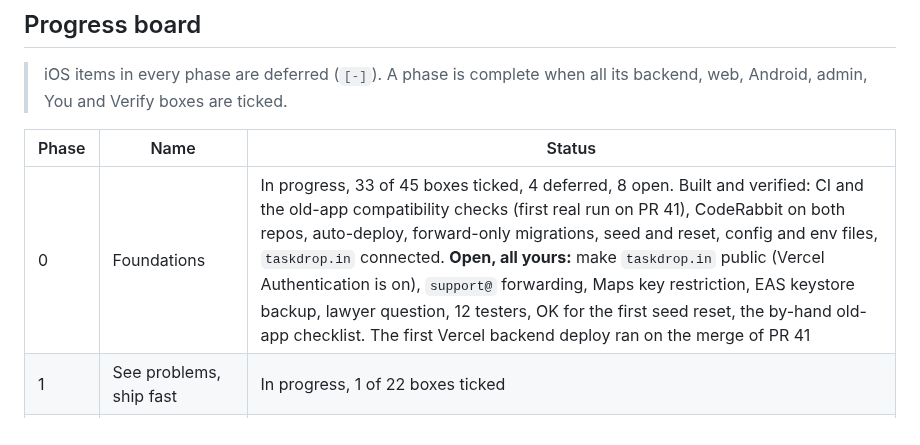
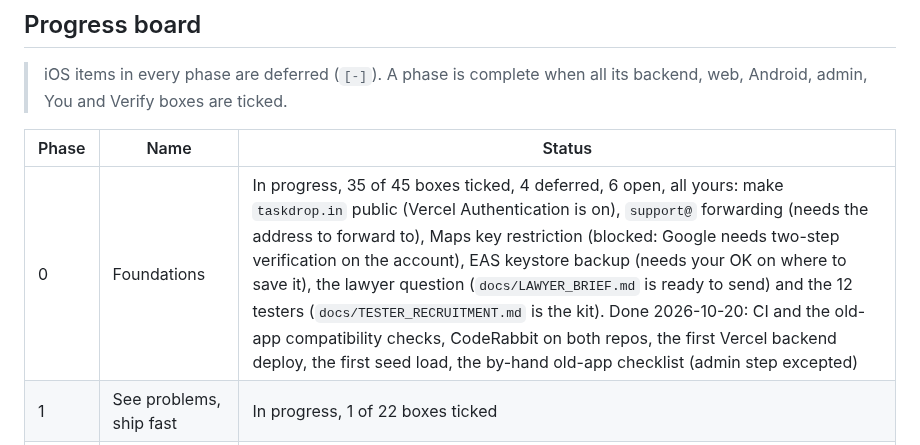
Before and after one commit to hitendureacts77/taskdrop, a Markdown page: docs/UPGRADE_PLAN.md, the part around the change. GitHub-like rendering.

Commit message:
Plan: Phase 0 board recount
Co-Authored-By: Claude Sonnet 5.5 <noreply@anthropic.com>

```diff
--- a/docs/UPGRADE_PLAN.md
+++ b/docs/UPGRADE_PLAN.md
@@ -56,7 +56,7 @@ Version 4.18, 2026-10-20 (scope note 2026-10-20: iOS deferred). The single sourc
 
 | Phase | Name | Status |
 |---|---|---|
-| 0 | Foundations | In progress, 33 of 45 boxes ticked, 4 deferred, 8 open. Built and verified: CI and the old-app compatibility checks (first real run on PR 41), CodeRabbit on both repos, auto-deploy, forward-only migrations, seed and reset, config and env files, `taskdrop.in` connected. **Open, all yours:** make `taskdrop.in` public (Vercel Authentication is on), `support@` forwarding, Maps key restriction, EAS keystore backup, lawyer question, 12 testers, OK for the first seed reset, the by-hand old-app checklist. The first Vercel backend deploy ran on the merge of PR 41 |
+| 0 | Foundations | In progress, 35 of 45 boxes ticked, 4 deferred, 6 open, all yours: make `taskdrop.in` public (Vercel Authentication is on), `support@` forwarding (needs the address to forward to), Maps key restriction (blocked: Google needs two-step verification on the account), EAS keystore backup (needs your OK on where to save it), the lawyer question (`docs/LAWYER_BRIEF.md` is ready to send) and the 12 testers (`docs/TESTER_RECRUITMENT.md` is the kit). Done 2026-10-20: CI and the old-app compatibility checks, CodeRabbit on both repos, the first Vercel backend deploy, the first seed load, the by-hand old-app checklist (admin step excepted) |
 | 1 | See problems, ship fast | In progress, 1 of 22 boxes ticked |
 | 2 | Make it work (stabilize) | Not started, 0 of 18 boxes ticked |
 | 3 | Server decides everything | In progress, 10 of 36 boxes ticked |
```
